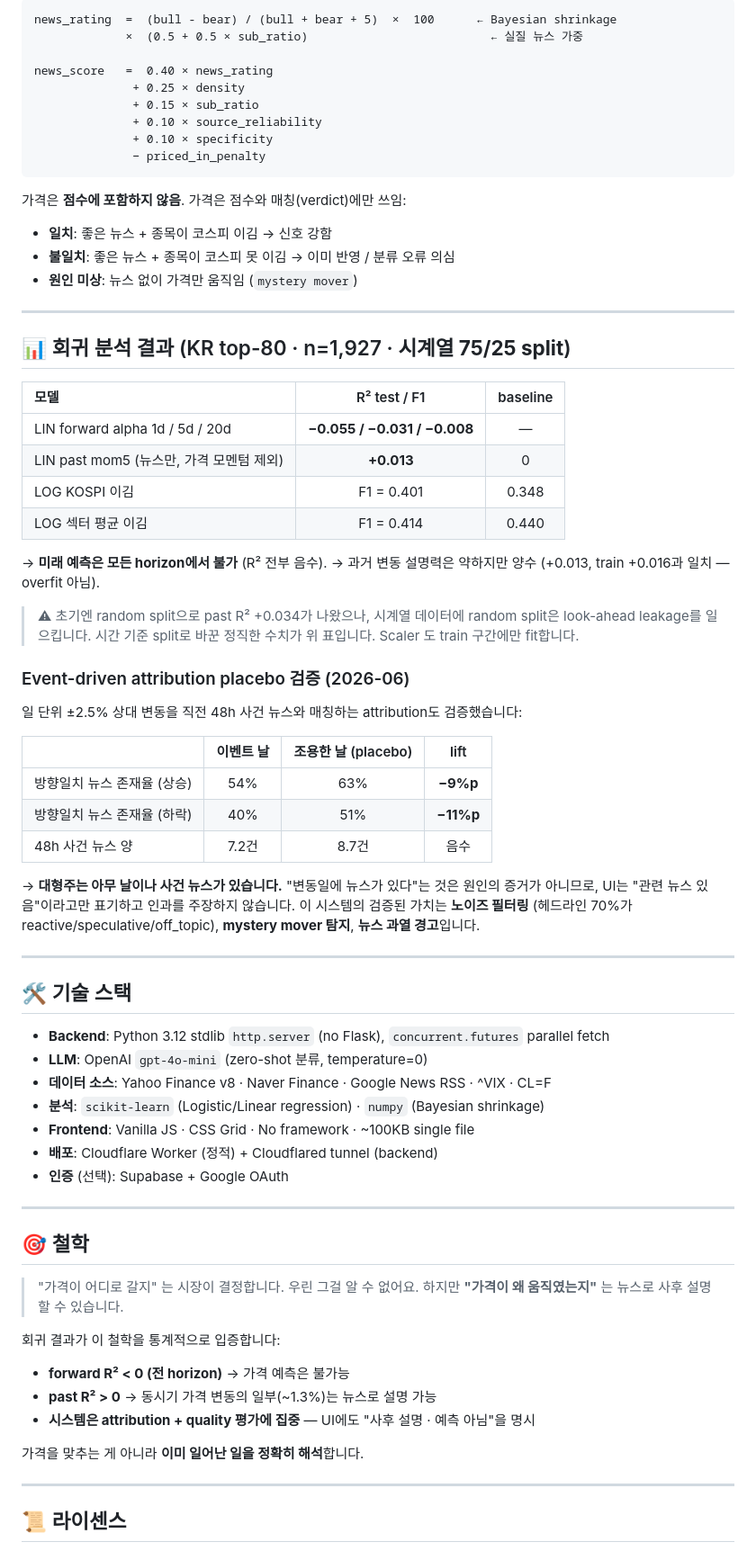
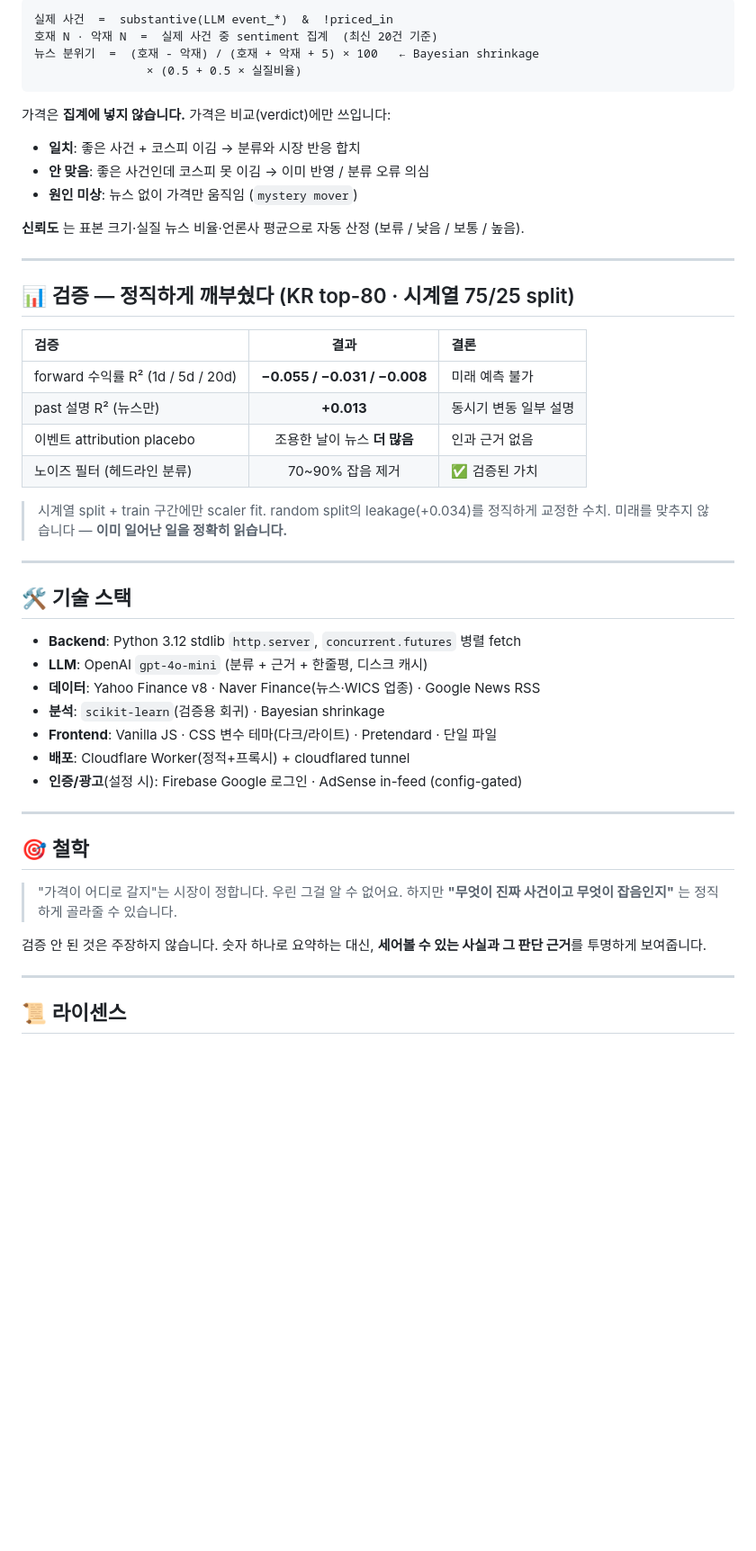
Before and after one commit to donghui-0126/StoryQuant, a Markdown page: README.md, the part around one of its changes. Shown at 90% size. GitHub-like rendering; blank space fills up the shorter version.

````diff
--- a/README.md
+++ b/README.md
@@ -149,81 +178,54 @@ cloudflared tunnel --url http://127.0.0.1:8765 --no-autoupdate
 
 ```
-news_rating  =  (bull - bear) / (bull + bear + 5)  ×  100      ← Bayesian shrinkage
-             ×  (0.5 + 0.5 × sub_ratio)                          ← 실질 뉴스 가중
-
-news_score   =  0.40 × news_rating
-              + 0.25 × density
-              + 0.15 × sub_ratio
-              + 0.10 × source_reliability
-              + 0.10 × specificity
-              − priced_in_penalty
+실제 사건  =  substantive(LLM event_*)  &  !priced_in
+호재 N · 악재 N  =  실제 사건 중 sentiment 집계  (최신 20건 기준)
+뉴스 분위기  =  (호재 - 악재) / (호재 + 악재 + 5) × 100   ← Bayesian shrinkage
+                × (0.5 + 0.5 × 실질비율)
 ```
 
-가격은 **점수에 포함하지 않음**. 가격은 점수와 매칭(verdict)에만 쓰임:
+가격은 **집계에 넣지 않습니다.** 가격은 비교(verdict)에만 쓰입니다:
 
-- **일치**: 좋은 뉴스 + 종목이 코스피 이김 → 신호 강함
-- **불일치**: 좋은 뉴스 + 종목이 코스피 못 이김 → 이미 반영 / 분류 오류 의심
+- **일치**: 좋은 사건 + 코스피 이김 → 분류와 시장 반응 합치
+- **안 맞음**: 좋은 사건인데 코스피 못 이김 → 이미 반영 / 분류 오류 의심
 - **원인 미상**: 뉴스 없이 가격만 움직임 (`mystery mover`)
+
+**신뢰도** 는 표본 크기·실질 뉴스 비율·언론사 평균으로 자동 산정 (보류 / 낮음 / 보통 / 높음).
 
 ---
 
-## 📊 회귀 분석 결과 (KR top-80 · n=1,927 · **시계열 75/25 split**)
+## 📊 검증 — 정직하게 깨부쉈다 (KR top-80 · 시계열 75/25 split)
 
-| 모델 | R² test / F1 | baseline |
-|:---|:---:|:---:|
-| LIN forward alpha 1d / 5d / 20d | **−0.055 / −0.031 / −0.008** | — |
-| LIN past mom5 (뉴스만, 가격 모멘텀 제외) | **+0.013** | 0 |
-| LOG KOSPI 이김 | F1 = 0.401 | 0.348 |
-| LOG 섹터 평균 이김 | F1 = 0.414 | 0.440 |
+| 검증 | 결과 | 결론 |
+|:---|:---:|:---|
+| forward 수익률 R² (1d / 5d / 20d) | **−0.055 / −0.031 / −0.008** | 미래 예측 불가 |
+| past 설명 R² (뉴스만) | **+0.013** | 동시기 변동 일부 설명 |
+| 이벤트 attribution placebo | 조용한 날이 뉴스 **더 많음** | 인과 근거 없음 |
+| 노이즈 필터 (헤드라인 분류) | 70~90% 잡음 제거 | ✅ 검증된 가치 |
 
-→ **미래 예측은 모든 horizon에서 불가** (R² 전부 음수).
-→ 과거 변동 설명력은 약하지만 양수 (+0.013, train +0.016과 일치 — overfit 아님).
-
-> ⚠ 초기엔 random split으로 past R² +0.034가 나왔으나, 시계열 데이터에 random split은
-> look-ahead leakage를 일으킵니다. 시간 기준 split로 바꾼 정직한 수치가 위 표입니다.
-> Scaler 도 train 구간에만 fit합니다.
-
-### Event-driven attribution placebo 검증 (2026-06)
-
-일 단위 ±2.5% 상대 변동을 직전 48h 사건 뉴스와 매칭하는 attribution도 검증했습니다:
-
-| | 이벤트 날 | 조용한 날 (placebo) | lift |
-|:---|:---:|:---:|:---:|
-| 방향일치 뉴스 존재율 (상승) | 54% | 63% | **−9%p** |
-| 방향일치 뉴스 존재율 (하락) | 40% | 51% | **−11%p** |
-| 48h 사건 뉴스 양 | 7.2건 | 8.7건 | 음수 |
-
-→ **대형주는 아무 날이나 사건 뉴스가 있습니다.** "변동일에 뉴스가 있다"는 것은
-원인의 증거가 아니므로, UI는 "관련 뉴스 있음"이라고만 표기하고 인과를 주장하지 않습니다.
-이 시스템의 검증된 가치는 **노이즈 필터링** (헤드라인 70%가 reactive/speculative/off_topic),
-**mystery mover 탐지**, **뉴스 과열 경고**입니다.
+> 시계열 split + train 구간에만 scaler fit. random split의 leakage(+0.034)를 정직하게 교정한 수치.
+> 미래를 맞추지 않습니다 — **이미 일어난 일을 정확히 읽습니다.**
 
 ---
 
 ## 🛠 기술 스택
 
-- **Backend**: Python 3.12 stdlib `http.server` (no Flask), `concurrent.futures` parallel fetch
-- **LLM**: OpenAI `gpt-4o-mini` (zero-shot 분류, temperature=0)
-- **데이터 소스**: Yahoo Finance v8 · Naver Finance · Google News RSS · ^VIX · CL=F
-- **분석**: `scikit-learn` (Logistic/Linear regression) · `numpy` (Bayesian shrinkage)
-- **Frontend**: Vanilla JS · CSS Grid · No framework · ~100KB single file
-- **배포**: Cloudflare Worker (정적) + Cloudflared tunnel (backend)
-- **인증** (선택): Supabase + Google OAuth
+- **Backend**: Python 3.12 stdlib `http.server`, `concurrent.futures` 병렬 fetch
+- **LLM**: OpenAI `gpt-4o-mini` (분류 + 근거 + 한줄평, 디스크 캐시)
+- **데이터**: Yahoo Finance v8 · Naver Finance(뉴스·WICS 업종) · Google News RSS
+- **분석**: `scikit-learn`(검증용 회귀) · Bayesian shrinkage
+- **Frontend**: Vanilla JS · CSS 변수 테마(다크/라이트) · Pretendard · 단일 파일
+- **배포**: Cloudflare Worker(정적+프록시) + cloudflared tunnel
+- **인증/광고**(설정 시): Firebase Google 로그인 · AdSense in-feed (config-gated)
 
 ---
 
 ## 🎯 철학
 
-> "가격이 어디로 갈지" 는 시장이 결정합니다. 우린 그걸 알 수 없어요.
-> 하지만 **"가격이 왜 움직였는지"** 는 뉴스로 사후 설명할 수 있습니다.
+> "가격이 어디로 갈지"는 시장이 정합니다. 우린 그걸 알 수 없어요.
+> 하지만 **"무엇이 진짜 사건이고 무엇이 잡음인지"** 는 정직하게 골라줄 수 있습니다.
 
-회귀 결과가 이 철학을 통계적으로 입증합니다:
-
-- **forward R² < 0 (전 horizon)** → 가격 예측은 불가능
-- **past R² > 0** → 동시기 가격 변동의 일부(~1.3%)는 뉴스로 설명 가능
-- **시스템은 attribution + quality 평가에 집중** — UI에도 "사후 설명 · 예측 아님"을 명시
-
-가격을 맞추는 게 아니라 **이미 일어난 일을 정확히 해석**합니다.
+검증 안 된 것은 주장하지 않습니다. 숫자 하나로 요약하는 대신,
+**세어볼 수 있는 사실과 그 판단 근거**를 투명하게 보여줍니다.
 
 ---
 
````
Also changed, not shown: other parts of README.md (+91 -62 lines).
